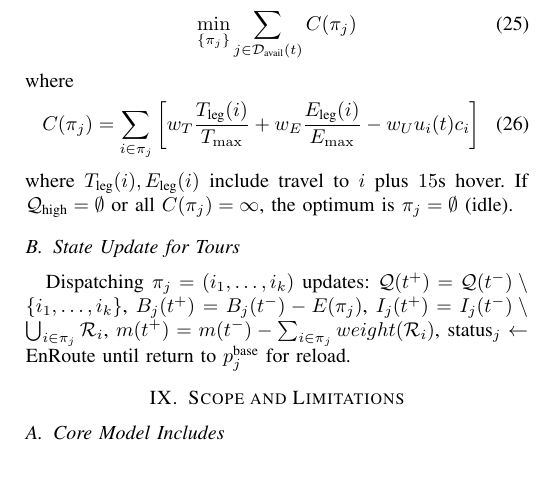
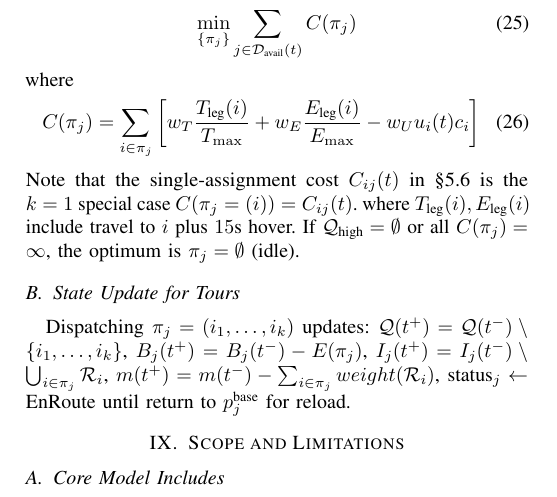
Before and after one commit to Tamim-Dewan/Thesis, a LaTeX paper (Problem Formulation/mathematical_model.tex): part of page 5 of 5, cut so that both start at the same text. Compiled offline with pdfLaTeX.

Commit message:
B1: clarify C_ij is k=1 special case of C(pi)

```diff
--- a/Problem Formulation/mathematical_model.tex
+++ b/Problem Formulation/mathematical_model.tex
@@ -372,6 +372,7 @@ where
 C(\pi_j)=\sum_{i\in\pi_j}\left[w_T\frac{T_{\text{leg}}(i)}{T_{\max}}+w_E\frac{E_{\text{leg}}(i)}{E_{\max}}-w_U u_i(t)c_i\right]
 \label{eq:costpi}
 \end{equation}
+Note that the single-assignment cost $C_{ij}(t)$ in \S5.6 is the $k=1$ special case $C(\pi_j=(i))=C_{ij}(t)$.
 where $T_{\text{leg}}(i),E_{\text{leg}}(i)$ include travel to $i$ plus $15$s hover. If $\mathcal{Q}_{\text{high}}=\emptyset$ or all $C(\pi_j)=\infty$, the optimum is $\pi_j=\emptyset$ (idle).
 
 \subsection{State Update for Tours}
```
